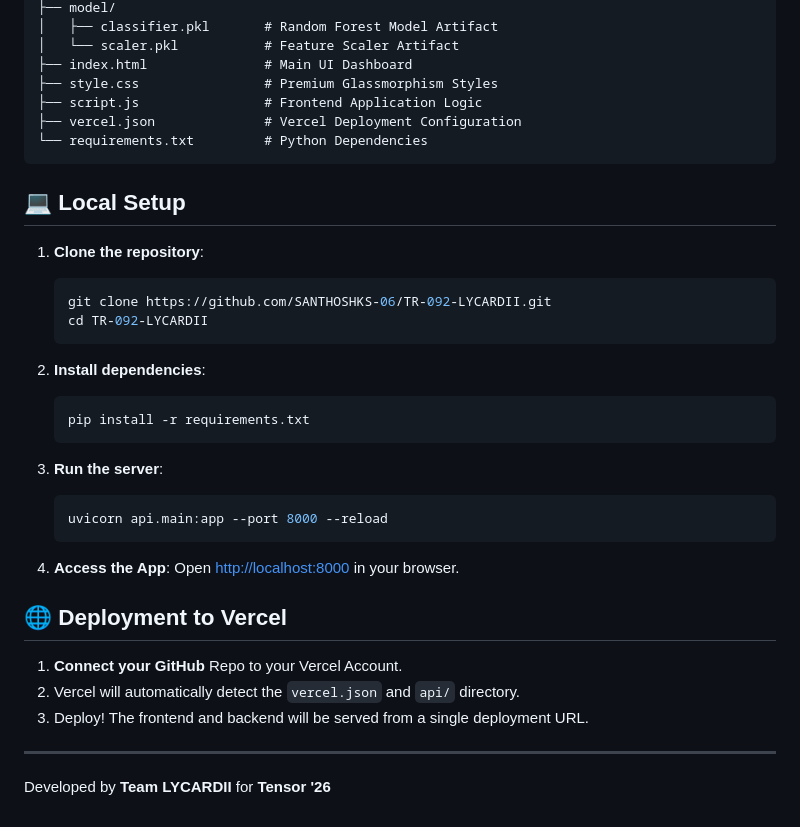
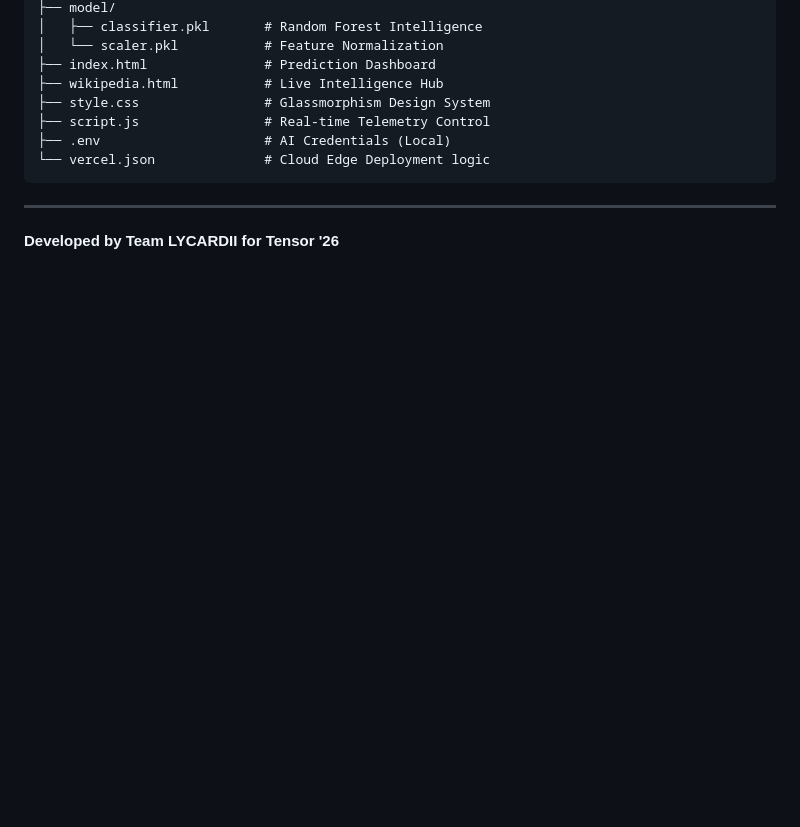
Before and after one commit to SANTHOSHKS-06/TR-092-LYCARDII, a Markdown page: README.md, the part around one of its changes. Drawn GitHub-style; blank space fills up the shorter version.

````diff
--- a/README.md
+++ b/README.md
@@ -33,39 +69,13 @@ usage-pattern-ai/
 ├── model/
-│   ├── classifier.pkl       # Random Forest Model Artifact
-│   └── scaler.pkl           # Feature Scaler Artifact
-├── index.html               # Main UI Dashboard
-├── style.css                # Premium Glassmorphism Styles
-├── script.js                # Frontend Application Logic
-├── vercel.json              # Vercel Deployment Configuration
-└── requirements.txt         # Python Dependencies
+│   ├── classifier.pkl       # Random Forest Intelligence
+│   └── scaler.pkl           # Feature Normalization
+├── index.html               # Prediction Dashboard
+├── wikipedia.html           # Live Intelligence Hub
+├── style.css                # Glassmorphism Design System
+├── script.js                # Real-time Telemetry Control
+├── .env                     # AI Credentials (Local)
+└── vercel.json              # Cloud Edge Deployment logic
 ```
 
-## 💻 Local Setup
-
-1. **Clone the repository**:
-   ```bash
-   git clone https://github.com/SANTHOSHKS-06/TR-092-LYCARDII.git
-   cd TR-092-LYCARDII
-   ```
-
-2. **Install dependencies**:
-   ```bash
-   pip install -r requirements.txt
-   ```
-
-3. **Run the server**:
-   ```bash
-   uvicorn api.main:app --port 8000 --reload
-   ```
-
-4. **Access the App**:
-   Open [http://localhost:8000](http://localhost:8000) in your browser.
-
-## 🌐 Deployment to Vercel
-
-1. **Connect your GitHub** Repo to your Vercel Account.
-2. Vercel will automatically detect the `vercel.json` and `api/` directory.
-3. Deploy! The frontend and backend will be served from a single deployment URL.
-
 ---
-Developed by **Team LYCARDII** for **Tensor '26**
+**Developed by Team LYCARDII for Tensor '26**
````
Also changed, not shown: other parts of README.md (+55 -19 lines).
